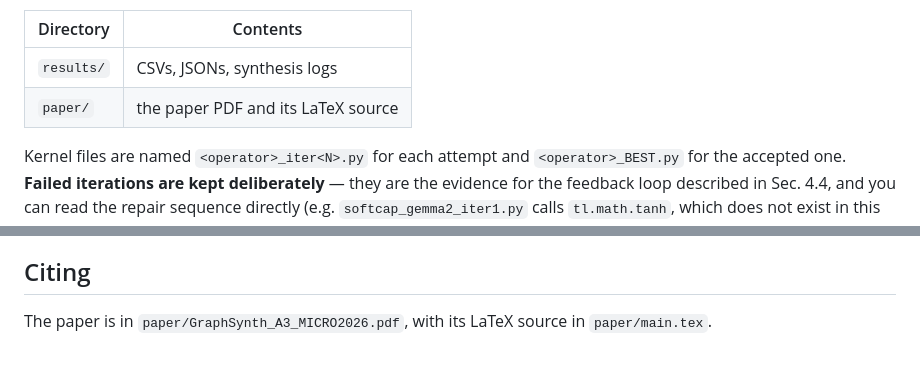
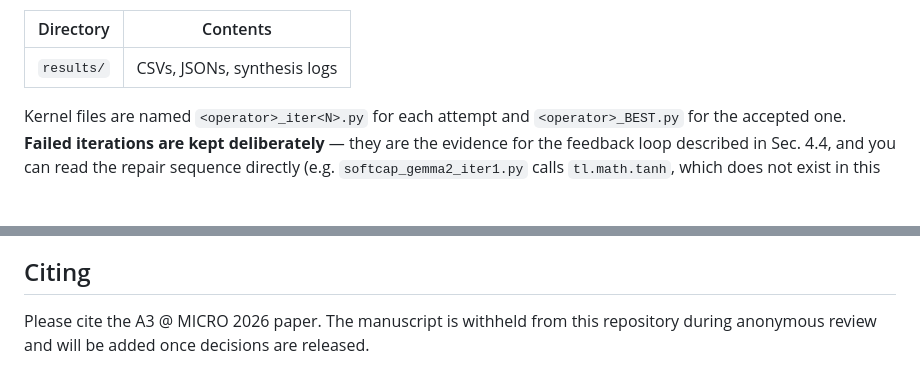
Before and after one commit to JoshiP-commits/CHIA_proj, a Markdown page: README.md, 2 parts joined by grey strips. GitHub-like rendering; blank space fills up the shorter version.

Commit message:
Drop references to the withheld paper directory

```diff
--- a/README.md
+++ b/README.md
@@ -188,7 +188,6 @@ measurement, kept for transparency; it differs by under 0.3%.
 | Directory | Contents |
 |---|---|
 | `results/` | CSVs, JSONs, synthesis logs |
-| `paper/` | the paper PDF and its LaTeX source |
 
 Kernel files are named `<operator>_iter<N>.py` for each attempt and `<operator>_BEST.py`
 for the accepted one. **Failed iterations are kept deliberately** — they are the
@@ -225,4 +224,5 @@ exist in this Triton version; `iter2` switches to a removed `tl.dot(trans_b=True
 
 ## Citing
 
-The paper is in `paper/GraphSynth_A3_MICRO2026.pdf`, with its LaTeX source in `paper/main.tex`.
+Please cite the A3 @ MICRO 2026 paper. The manuscript is withheld from this repository
+during anonymous review and will be added once decisions are released.
```
